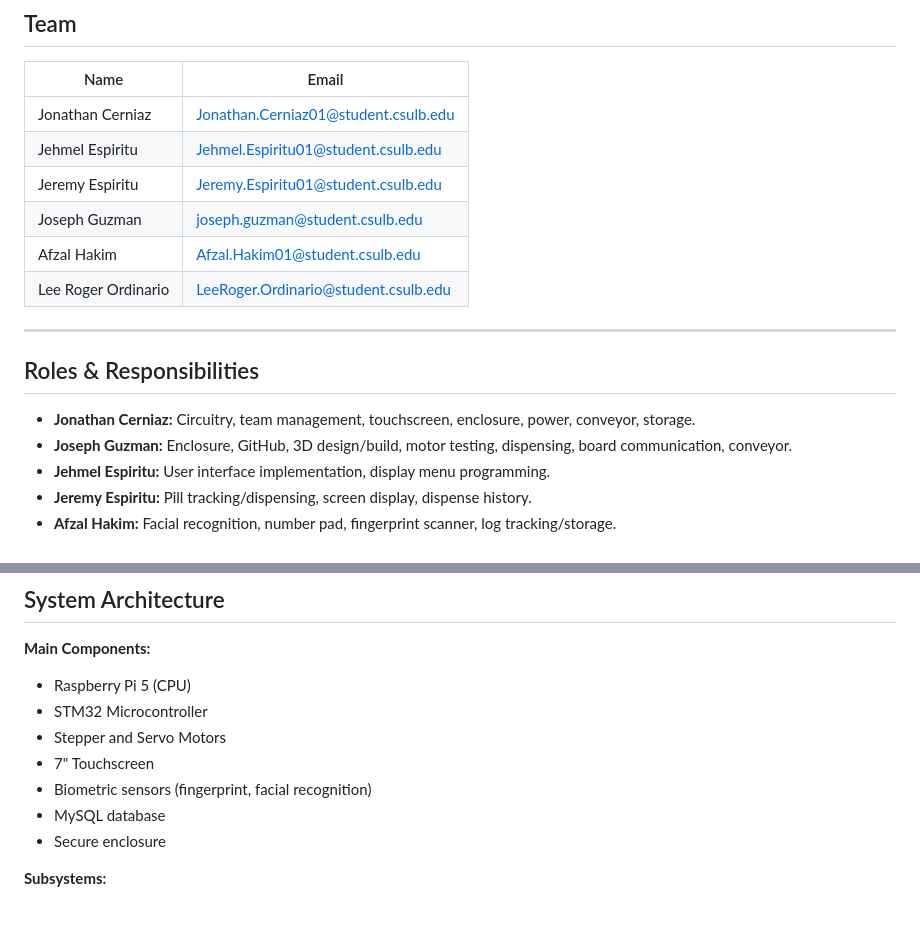
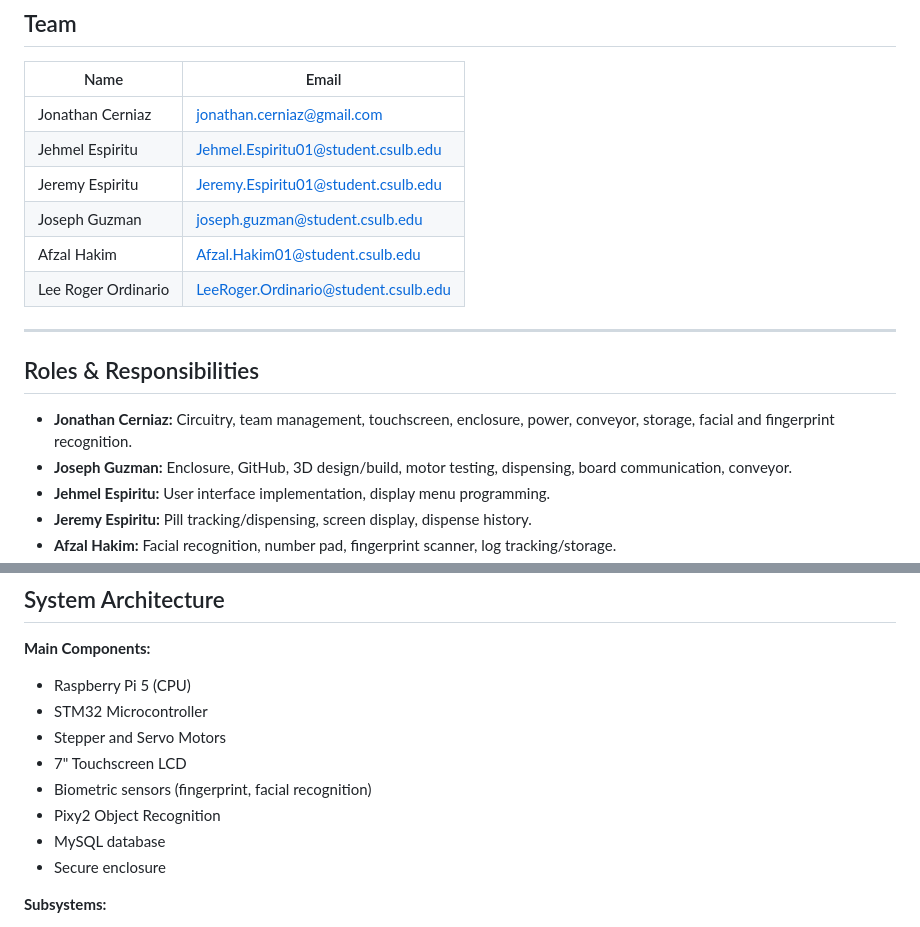
Before and after one commit to JonTeaCz/CECS490-DR.PILL, a Markdown page: README.md, 2 parts joined by grey strips. GitHub-like rendering.

Commit message:
Update README.md
changed email and some respsonsibilities

```diff
--- a/README.md
+++ b/README.md
@@ -48,7 +48,7 @@
 
 | Name                  | Email                                      |
 |-----------------------|--------------------------------------------|
-| Jonathan Cerniaz      | Jonathan.Cerniaz01@student.csulb.edu       |
+| Jonathan Cerniaz      | jonathan.cerniaz@gmail.com                 |
 | Jehmel Espiritu       | Jehmel.Espiritu01@student.csulb.edu        |
 | Jeremy Espiritu       | Jeremy.Espiritu01@student.csulb.edu        |
 | Joseph Guzman         | joseph.guzman@student.csulb.edu            |
@@ -59,7 +59,7 @@
 
 ## Roles & Responsibilities
 
-- **Jonathan Cerniaz:** Circuitry, team management, touchscreen, enclosure, power, conveyor, storage.
+- **Jonathan Cerniaz:** Circuitry, team management, touchscreen, enclosure, power, conveyor, storage, facial and fingerprint recognition.
 - **Joseph Guzman:** Enclosure, GitHub, 3D design/build, motor testing, dispensing, board communication, conveyor.
 - **Jehmel Espiritu:** User interface implementation, display menu programming.
 - **Jeremy Espiritu:** Pill tracking/dispensing, screen display, dispense history.
@@ -84,8 +84,9 @@
 - Raspberry Pi 5 (CPU)
 - STM32 Microcontroller
 - Stepper and Servo Motors
-- 7" Touchscreen
+- 7" Touchscreen LCD
 - Biometric sensors (fingerprint, facial recognition)
+- Pixy2 Object Recognition
 - MySQL database
 - Secure enclosure
 
```
